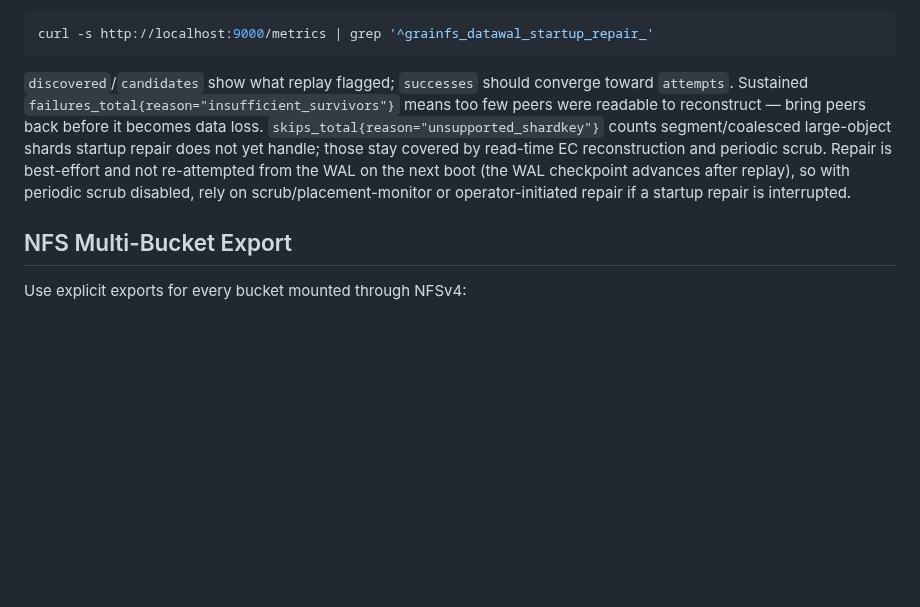
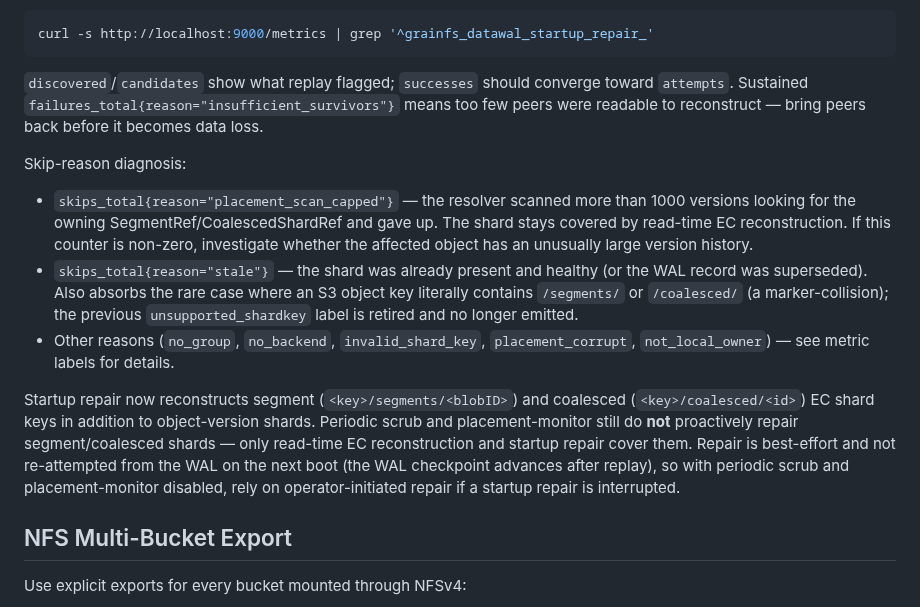
Before and after one commit to gritive/GrainFS, a Markdown page: docs/operators/runbook.md, the part around the change. Rendered like a GitHub page; blank space fills up the shorter version.

Commit message:
docs: startup WAL repair now covers segment/coalesced shards; add scrub follow-up TODO

````diff
--- a/docs/operators/runbook.md
+++ b/docs/operators/runbook.md
@@ -124,7 +124,15 @@ After a node restart, data WAL replay flags metadata-only EC shards whose local
 curl -s http://localhost:9000/metrics | grep '^grainfs_datawal_startup_repair_'
 ```
 
-`discovered`/`candidates` show what replay flagged; `successes` should converge toward `attempts`. Sustained `failures_total{reason="insufficient_survivors"}` means too few peers were readable to reconstruct — bring peers back before it becomes data loss. `skips_total{reason="unsupported_shardkey"}` counts segment/coalesced large-object shards startup repair does not yet handle; those stay covered by read-time EC reconstruction and periodic scrub. Repair is best-effort and not re-attempted from the WAL on the next boot (the WAL checkpoint advances after replay), so with periodic scrub disabled, rely on scrub/placement-monitor or operator-initiated repair if a startup repair is interrupted.
+`discovered`/`candidates` show what replay flagged; `successes` should converge toward `attempts`. Sustained `failures_total{reason="insufficient_survivors"}` means too few peers were readable to reconstruct — bring peers back before it becomes data loss.
+
+Skip-reason diagnosis:
+
+- `skips_total{reason="placement_scan_capped"}` — the resolver scanned more than 1000 versions looking for the owning SegmentRef/CoalescedShardRef and gave up. The shard stays covered by read-time EC reconstruction. If this counter is non-zero, investigate whether the affected object has an unusually large version history.
+- `skips_total{reason="stale"}` — the shard was already present and healthy (or the WAL record was superseded). Also absorbs the rare case where an S3 object key literally contains `/segments/` or `/coalesced/` (a marker-collision); the previous `unsupported_shardkey` label is retired and no longer emitted.
+- Other reasons (`no_group`, `no_backend`, `invalid_shard_key`, `placement_corrupt`, `not_local_owner`) — see metric labels for details.
+
+Startup repair now reconstructs segment (`<key>/segments/<blobID>`) and coalesced (`<key>/coalesced/<id>`) EC shard keys in addition to object-version shards. Periodic scrub and placement-monitor still do **not** proactively repair segment/coalesced shards — only read-time EC reconstruction and startup repair cover them. Repair is best-effort and not re-attempted from the WAL on the next boot (the WAL checkpoint advances after replay), so with periodic scrub and placement-monitor disabled, rely on operator-initiated repair if a startup repair is interrupted.
 
 ## NFS Multi-Bucket Export
 
````
Also changed, not shown: TODOS.md (+9 -9 lines), docs/operators/sli-slo.md (+8 -4 lines).
